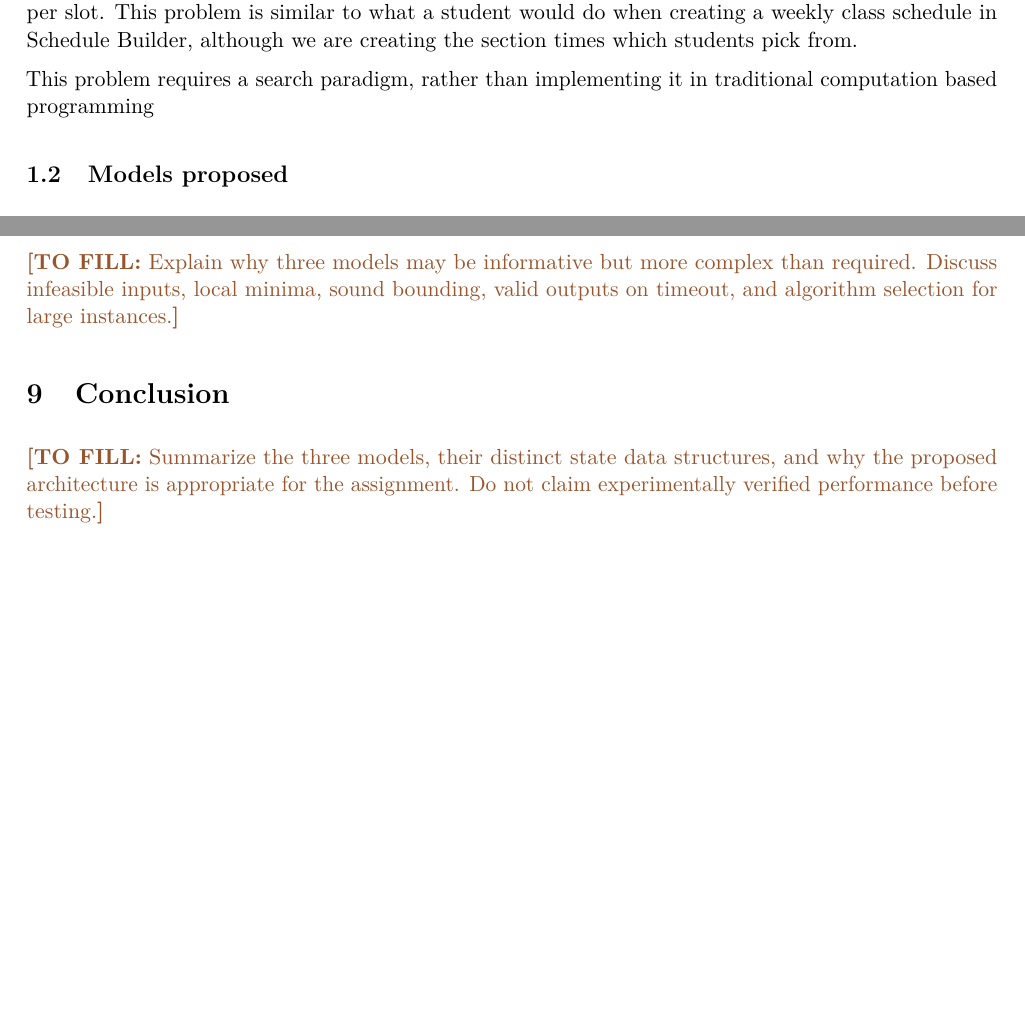
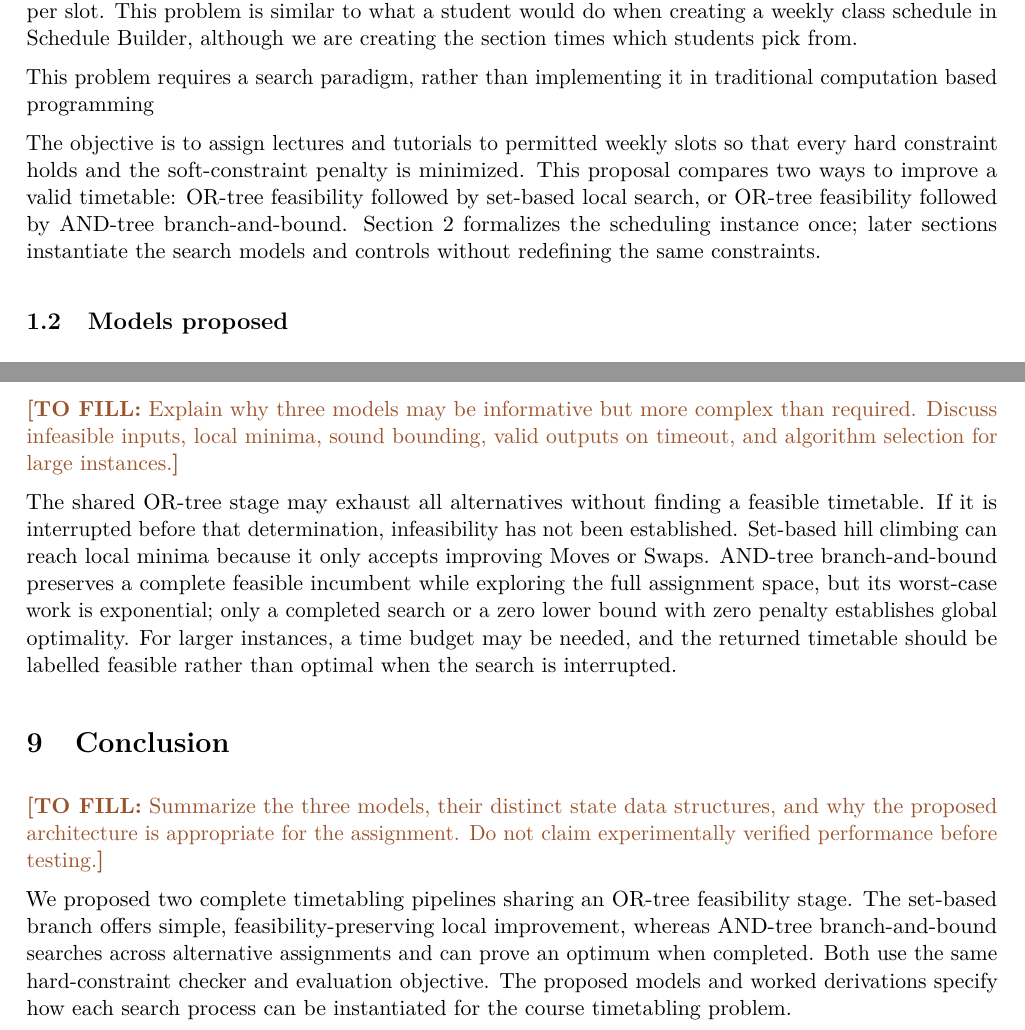
Before and after one commit to Essam-Khawaja/CPSC433-Project, a LaTeX paper (CPSC_433/main.tex, which reads CPSC_433/sections/1-introduction.tex, CPSC_433/sections/8-discussion.tex, CPSC_433/sections/9-conclusion.tex): two parts of pages 4 and 31 of 32, joined at a grey line, cut so that both start at the same text, the shorter picture padded with empty space. Compiled offline with pdfLaTeX.

Commit message:
Import Essam's condensed sections

```diff
--- a/CPSC_433/sections/1-introduction.tex
+++ b/CPSC_433/sections/1-introduction.tex
@@ -17,6 +17,10 @@ We are aiming to solve the problem of creating academic schedules for a semester
 % Why does this need AI search? (2-3 sentences)
 This problem requires a search paradigm, rather than implementing it in traditional computation based programming
 
+% Essam Condensed
+The objective is to assign lectures and tutorials to permitted weekly slots so that every hard constraint holds and the soft-constraint penalty is minimized. This proposal compares two ways to improve a valid timetable: OR-tree feasibility followed by set-based local search, or OR-tree feasibility followed by AND-tree branch-and-bound. Section~\ref{sec:problem} formalizes the scheduling instance once; later sections instantiate the search models and controls without redefining the same constraints.
+
+
 
 \subsection{Models proposed}
 We consider three search paradigms:
--- a/CPSC_433/sections/8-discussion.tex
+++ b/CPSC_433/sections/8-discussion.tex
@@ -1,2 +1,5 @@
 \section{Discussion and Limitations}
 \TODO{Explain why three models may be informative but more complex than required. Discuss infeasible inputs, local minima, sound bounding, valid outputs on timeout, and algorithm selection for large instances.}
+
+% Essam Condensed
+The shared OR-tree stage may exhaust all alternatives without finding a feasible timetable. If it is interrupted before that determination, infeasibility has not been established. Set-based hill climbing can reach local minima because it only accepts improving Moves or Swaps. AND-tree branch-and-bound preserves a complete feasible incumbent while exploring the full assignment space, but its worst-case work is exponential; only a completed search or a zero lower bound with zero penalty establishes global optimality. For larger instances, a time budget may be needed, and the returned timetable should be labelled feasible rather than optimal when the search is interrupted.
--- a/CPSC_433/sections/9-conclusion.tex
+++ b/CPSC_433/sections/9-conclusion.tex
@@ -1,2 +1,5 @@
 \section{Conclusion}
 \TODO{Summarize the three models, their distinct state data structures, and why the proposed architecture is appropriate for the assignment. Do not claim experimentally verified performance before testing.}
+
+% Essam Condensed
+We proposed two complete timetabling pipelines sharing an OR-tree feasibility stage. The set-based branch offers simple, feasibility-preserving local improvement, whereas AND-tree branch-and-bound searches across alternative assignments and can prove an optimum when completed. Both use the same hard-constraint checker and evaluation objective. The proposed models and worked derivations specify how each search process can be instantiated for the course timetabling problem.
```
Also changed, not shown: CPSC_433/main.pdf.
